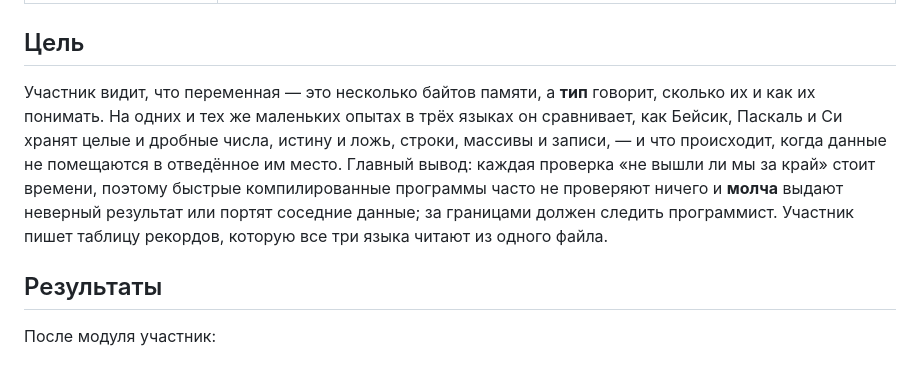
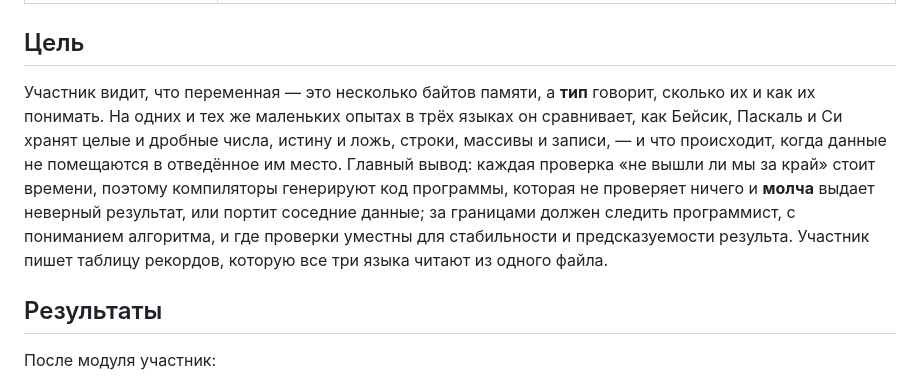
Before and after one commit to DnCraptor/pico-class, a Markdown page: program/modules/23-data.md, the part around the change. Rendered like a GitHub page.

Commit message:
Revise variable and memory management explanation
Updated the explanation of variable types and memory management in programming languages, emphasizing the importance of boundary checks and programmer responsibility.

```diff
--- a/program/modules/23-data.md
+++ b/program/modules/23-data.md
@@ -16,7 +16,7 @@
 
 ## Цель
 
-Участник видит, что переменная — это несколько байтов памяти, а **тип** говорит, сколько их и как их понимать. На одних и тех же маленьких опытах в трёх языках он сравнивает, как Бейсик, Паскаль и Си хранят целые и дробные числа, истину и ложь, строки, массивы и записи, — и что происходит, когда данные не помещаются в отведённое им место. Главный вывод: каждая проверка «не вышли ли мы за край» стоит времени, поэтому быстрые компилированные программы часто не проверяют ничего и **молча** выдают неверный результат или портят соседние данные; за границами должен следить программист. Участник пишет таблицу рекордов, которую все три языка читают из одного файла.
+Участник видит, что переменная — это несколько байтов памяти, а **тип** говорит, сколько их и как их понимать. На одних и тех же маленьких опытах в трёх языках он сравнивает, как Бейсик, Паскаль и Си хранят целые и дробные числа, истину и ложь, строки, массивы и записи, — и что происходит, когда данные не помещаются в отведённое им место. Главный вывод: каждая проверка «не вышли ли мы за край» стоит времени, поэтому компиляторы генерируют код программы, которая не проверяет ничего и **молча** выдает неверный результат, или портит соседние данные; за границами должен следить программист, с пониманием алгоритма, и где проверки уместны для стабильности и предсказуемости результа. Участник пишет таблицу рекордов, которую все три языка читают из одного файла.
 
 ## Результаты
 
```
